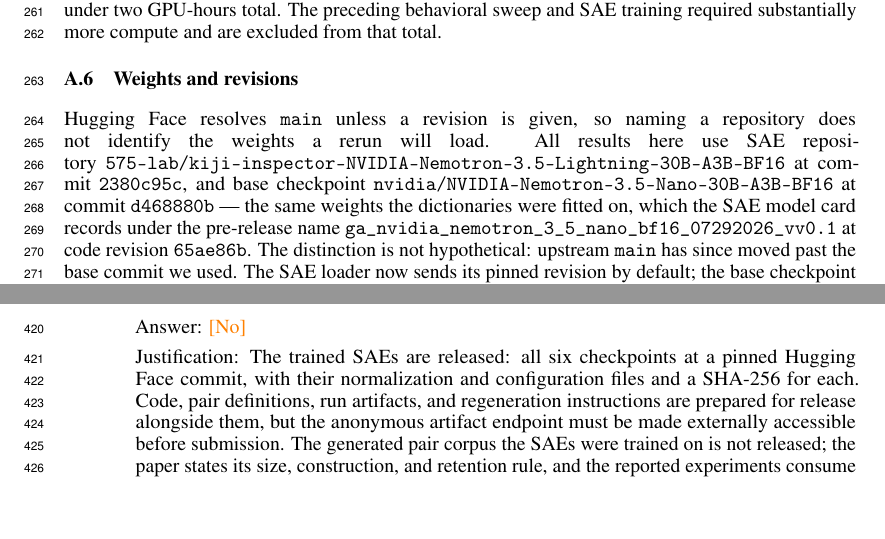
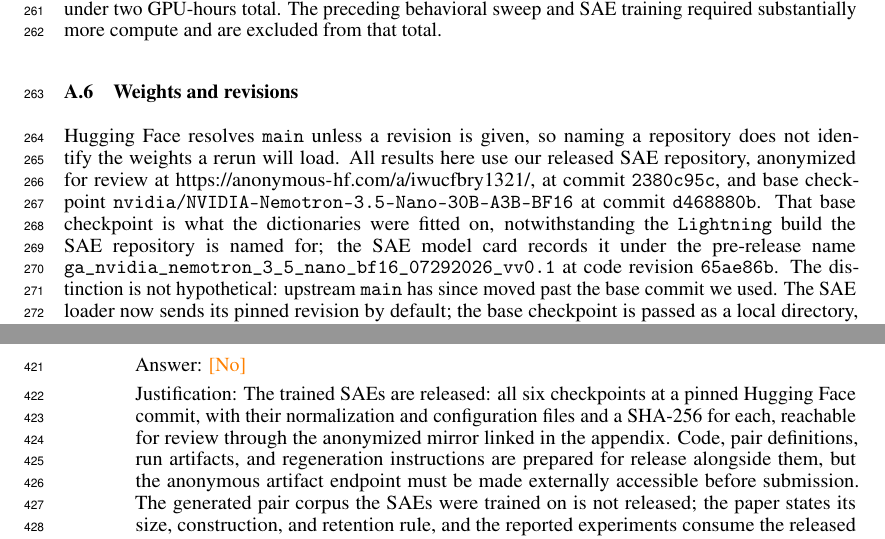
Before and after one commit to dataiku/kiji-inspector, a LaTeX paper (paper/steering_workshop/From Readable to Causal.tex, which reads paper/steering_workshop/neurips_2026_formatting/checklist.tex): two parts of pages 9 and 13 of 17, joined at a grey line, cut so that both start at the same text, the shorter picture padded with empty space. Compiled offline with pdfLaTeX.

Commit message:
Anonymize the SAE repository reference
The appendix named the repository in full to make the revision pin
actionable, which put the organization and project name on page 9 of a
double-blind submission. Point at the anonymized review mirror and keep
commit 2380c95c, which is what the pin actually needs, and keep the note
that the dictionaries were fitted on the Nano checkpoint even though the
repository is named for the Lightning build.

```diff
--- a/paper/steering_workshop/From Readable to Causal.tex
+++ b/paper/steering_workshop/From Readable to Causal.tex
@@ -603,12 +603,13 @@
 
 Hugging Face resolves \texttt{main} unless a revision is given, so naming a
 repository does not identify the weights a rerun will load. All results here
-use SAE repository
-\texttt{575-lab/kiji-inspector-NVIDIA-Nemotron-3.5-Lightning-30B-A3B-BF16} at
-commit \texttt{2380c95c}, and base checkpoint
+use our released SAE repository, anonymized for review at
+\url{https://anonymous-hf.com/a/iwucfbry1321/}, at commit \texttt{2380c95c},
+and base checkpoint
 \texttt{nvidia/NVIDIA-Nemotron-3.5-Nano-30B-A3B-BF16} at commit
-\texttt{d468880b} --- the same weights the dictionaries were fitted on, which
-the SAE model card records under the pre-release name
+\texttt{d468880b}. That base checkpoint is what the dictionaries were fitted
+on, notwithstanding the \texttt{Lightning} build the SAE repository is named
+for; the SAE model card records it under the pre-release name
 \texttt{ga\_nvidia\_nemotron\_3\_5\_nano\_bf16\_07292026\_vv0.1} at code revision
 \texttt{65ae86b}. The distinction is not hypothetical: upstream \texttt{main}
 has since moved past the base commit we used. The SAE loader now sends its
--- a/paper/steering_workshop/neurips_2026_formatting/checklist.tex
+++ b/paper/steering_workshop/neurips_2026_formatting/checklist.tex
@@ -67,7 +67,7 @@
 \item {\bf Open access to data and code}
     \item[] Question: Does the paper provide open access to the data and code, with sufficient instructions to faithfully reproduce the main experimental results, as described in supplemental material?
     \item[] Answer: \answerNo{}
-    \item[] Justification: The trained SAEs are released: all six checkpoints at a pinned Hugging Face commit, with their normalization and configuration files and a SHA-256 for each. Code, pair definitions, run artifacts, and regeneration instructions are prepared for release alongside them, but the anonymous artifact endpoint must be made externally accessible before submission. The generated pair corpus the SAEs were trained on is not released; the paper states its size, construction, and retention rule, and the reported experiments consume the released dictionaries and artifacts rather than that corpus. The full activation captures and gate sweep are likewise omitted because of their size, with compact derived inputs supplied for the reported analyses.
+    \item[] Justification: The trained SAEs are released: all six checkpoints at a pinned Hugging Face commit, with their normalization and configuration files and a SHA-256 for each, reachable for review through the anonymized mirror linked in the appendix. Code, pair definitions, run artifacts, and regeneration instructions are prepared for release alongside them, but the anonymous artifact endpoint must be made externally accessible before submission. The generated pair corpus the SAEs were trained on is not released; the paper states its size, construction, and retention rule, and the reported experiments consume the released dictionaries and artifacts rather than that corpus. The full activation captures and gate sweep are likewise omitted because of their size, with compact derived inputs supplied for the reported analyses.
     \item[] Guidelines:
     \begin{itemize}
         \item The answer \answerNA{} means that paper does not include experiments requiring code.
```
